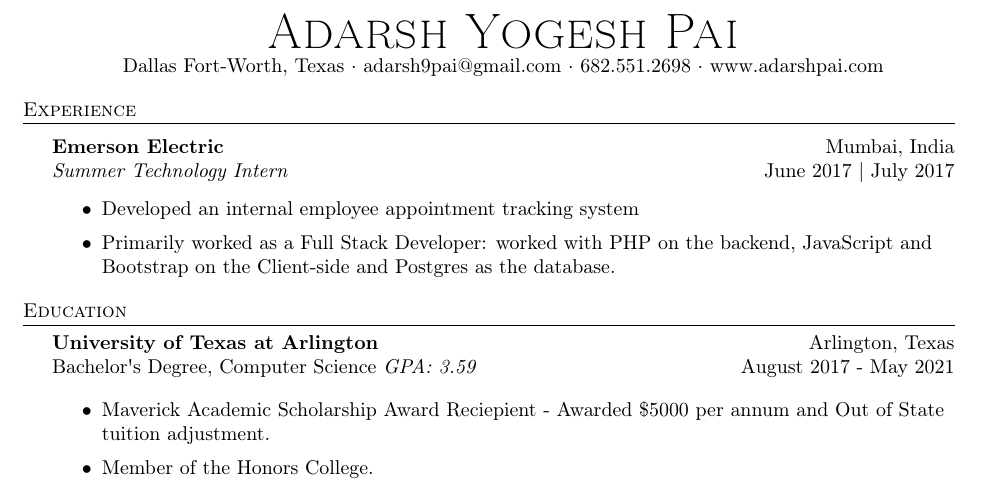
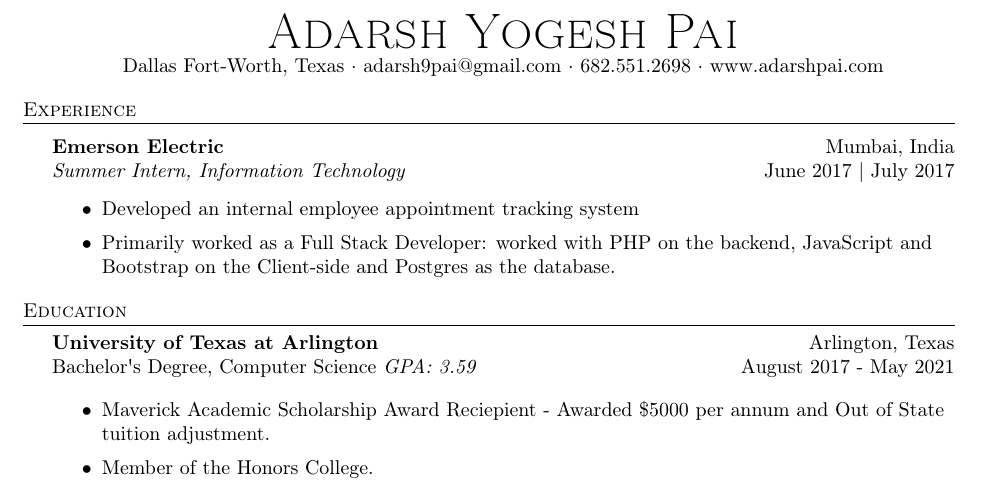
Before and after one commit to adarsh9pai/PaiResume, a LaTeX CV (resume.tex): part of the page, cut so that both start at the same text. Compiled offline with pdfLaTeX.

Commit message:
Minor title fix

```diff
--- a/resume.tex
+++ b/resume.tex
@@ -81,7 +81,7 @@
 \vspace{1mm}
 
 \textbf{Emerson Electric} \hfill Mumbai, India\\
-\textit{Summer Technology Intern} \hfill June 2017 | July 2017\\
+\textit{Summer Intern, Information Technology} \hfill June 2017 | July 2017\\
 \vspace{-1mm}
 \begin{itemize} \itemsep 1pt
 	\item Developed an internal employee appointment tracking system
```
